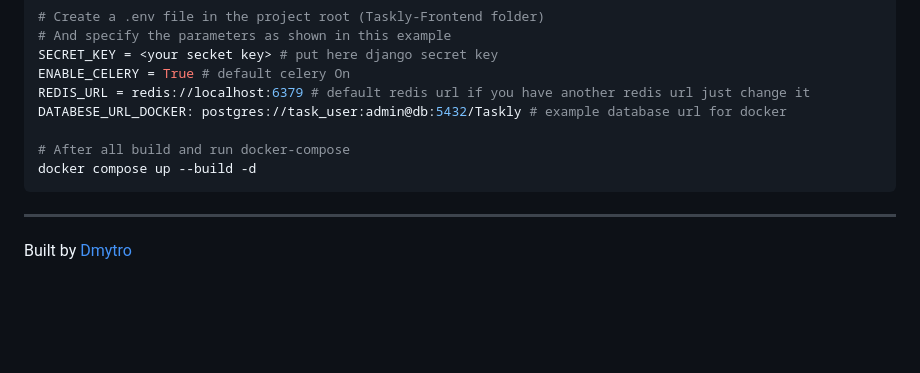
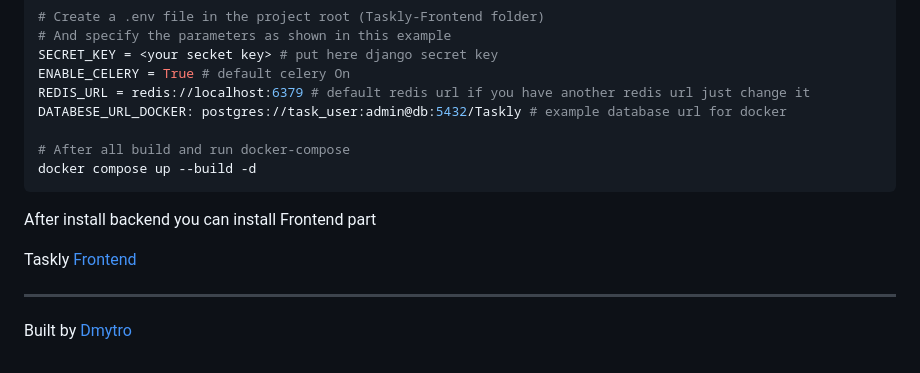
Before and after one commit to daniojey/Taskly-backend, a Markdown page: README.md, the part around the change. Drawn GitHub-style; blank space fills up the shorter version.

Commit message:
changes:
Added instructions for installing the frontend part of the project.

````diff
--- a/README.md
+++ b/README.md
@@ -92,6 +92,10 @@ DATABESE_URL_DOCKER: postgres://task_user:admin@db:5432/Taskly # example databas
 docker compose up --build -d
 ```
 
+After install backend you can install Frontend part
+
+Taskly [Frontend](https://github.com/daniojey/Taskly-Frontend#getting-started)
+
 ---
 
 Built by [Dmytro](https://github.com/daniojey)
````
